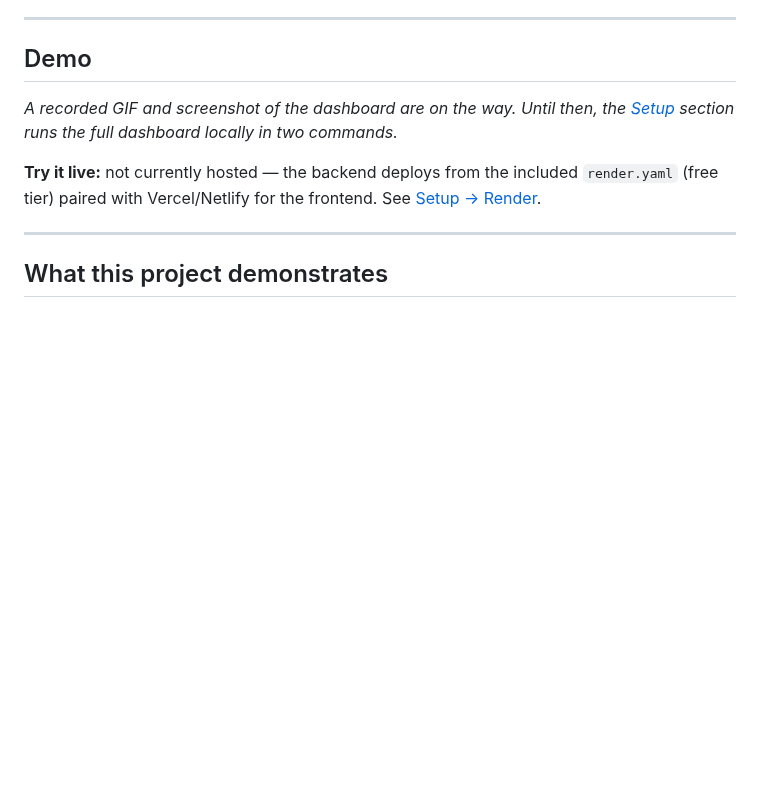
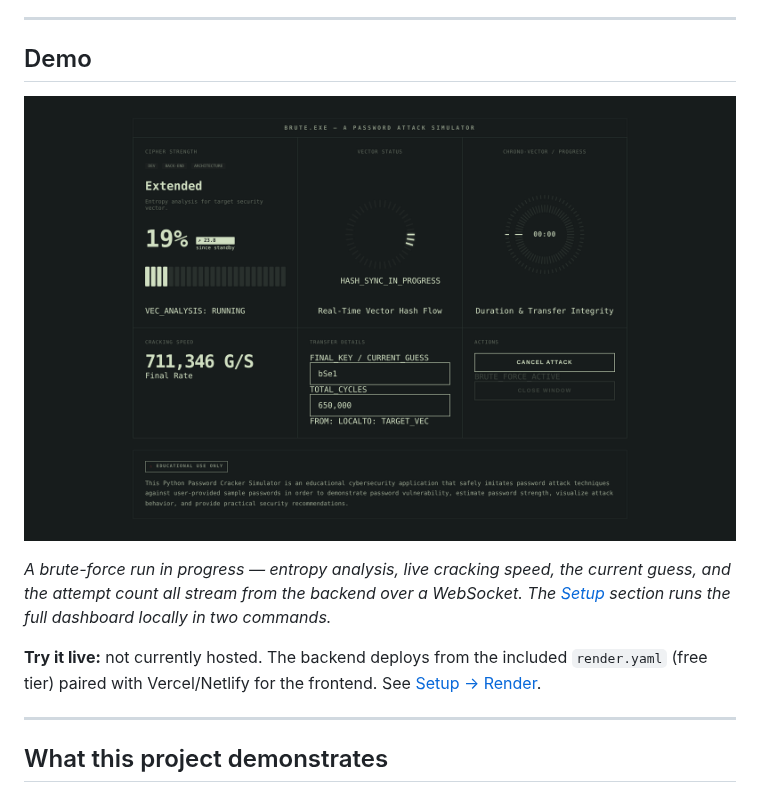
Before and after one commit to Johndenisnyagah/password_cracker_simulator, a Markdown page: README.md, the part around the change. Rendered like a GitHub page; pictures changed too: docs/screenshot.png (added); blank space fills up the shorter version.

```diff
--- a/README.md
+++ b/README.md
@@ -16,9 +16,11 @@
 
 ## Demo
 
-_A recorded GIF and screenshot of the dashboard are on the way. Until then, the [Setup](#setup) section runs the full dashboard locally in two commands._
+![The BRUTE.EXE dashboard mid-attack: live cracking speed, current guess, and attempt count streamed over a WebSocket.](docs/screenshot.png)
 
-**Try it live:** not currently hosted — the backend deploys from the included `render.yaml` (free tier) paired with Vercel/Netlify for the frontend. See [Setup → Render](#render-backend).
+_A brute-force run in progress — entropy analysis, live cracking speed, the current guess, and the attempt count all stream from the backend over a WebSocket. The [Setup](#setup) section runs the full dashboard locally in two commands._
+
+**Try it live:** not currently hosted. The backend deploys from the included `render.yaml` (free tier) paired with Vercel/Netlify for the frontend. See [Setup → Render](#render-backend).
 
 ---
 
```
Also changed, not shown: docs/README.md (+9 -5 lines).
